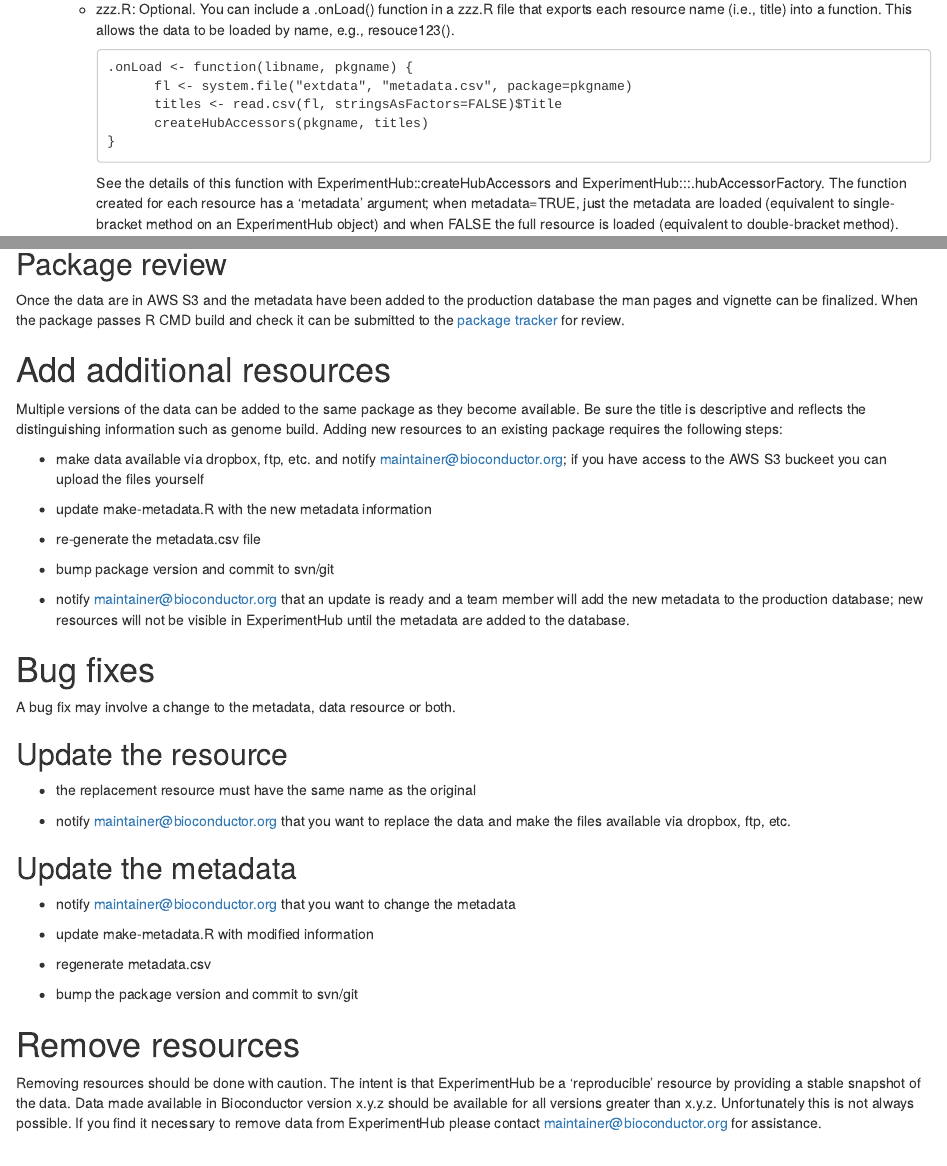
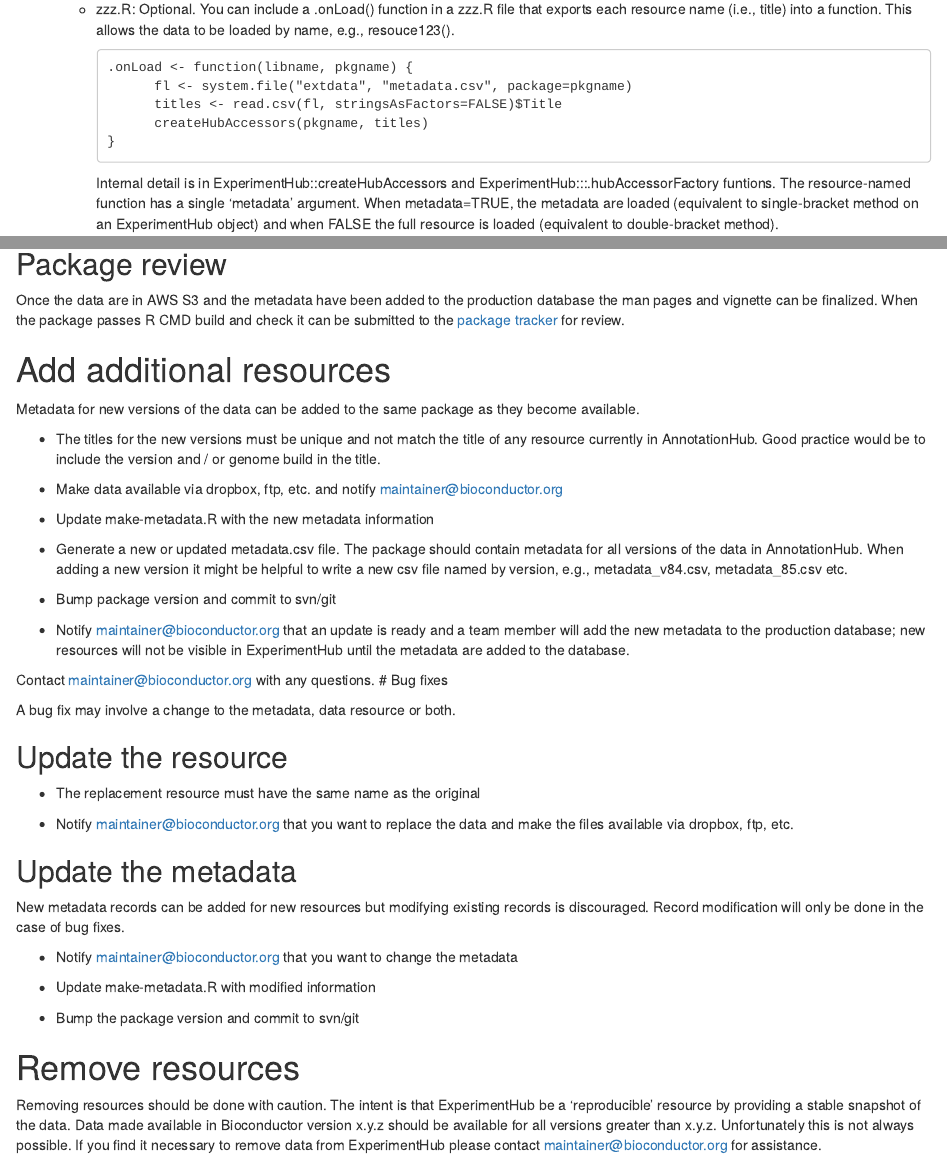
Before and after one commit to mtmorgan/ExperimentHubData, an R Markdown document (vignettes/ExperimentHubData.Rmd): the page in a window 1100 px wide, from 1180 px down, and a second part further down, joined at a grey line. Rendered offline with R 4.5, knitr and Pandoc, with nearby package versions; drawn as R Markdown's standard HTML page in place of the format the file asks for; some code elsewhere in the file could not run offline.

Commit message:
update vignette re: adding multiple data versions to package
git-svn-id: file:///home/git/hedgehog.fhcrc.org/bioconductor/trunk/madman/Rpacks/ExperimentHubData@126038 bc3139a8-67e5-0310-9ffc-ced21a209358

````diff
--- a/vignettes/ExperimentHubData.Rmd
+++ b/vignettes/ExperimentHubData.Rmd
@@ -96,12 +96,12 @@
           createHubAccessors(pkgname, titles)
     }
     ```
-    See the details of this function with
-    ExperimentHub::createHubAccessors and ExperimentHub:::.hubAccessorFactory.
-    The function created for each resource has a 'metadata' argument; when
-    metadata=TRUE, just the metadata are loaded (equivalent to single-bracket
-    method on an ExperimentHub object) and when FALSE the full resource is
-    loaded (equivalent to double-bracket method).
+    Internal detail is in ExperimentHub::createHubAccessors and
+    ExperimentHub:::.hubAccessorFactory funtions. The resource-named function
+    has a single 'metadata' argument. When metadata=TRUE, the metadata are
+    loaded (equivalent to single-bracket method on an ExperimentHub object)
+    and when FALSE the full resource is loaded (equivalent to double-bracket
+    method).
 
   - Optional functions to enhance data exploration.
 
@@ -176,46 +176,53 @@
 
 # Add additional resources
 
-Multiple versions of the data can be added to the same package as they
-become available. Be sure the title is descriptive and reflects the
-distinguishing information such as genome build. Adding new resources
-to an existing package requires the following steps:
+Metadata for new versions of the data can be added to the same package as they
+become available.
 
-* make data available via dropbox, ftp, etc. and notify
-  maintainer@bioconductor.org; if you have access to the AWS S3 buckeet
-  you can upload the files yourself
+* The titles for the new versions must be unique and not match the title of
+  any resource currently in AnnotationHub. Good practice would be to
+  include the version and / or genome build in the title.
 
-* update make-metadata.R with the new metadata information
+* Make data available via dropbox, ftp, etc. and notify
+  maintainer@bioconductor.org
 
-* re-generate the metadata.csv file
+* Update make-metadata.R with the new metadata information
 
-* bump package version and commit to svn/git
+* Generate a new or updated metadata.csv file. The package should contain
+  metadata for all versions of the data in AnnotationHub.  When adding a new
+  version it might be helpful to write a new csv file named by version, e.g.,
+  metadata_v84.csv, metadata_85.csv etc.
 
-* notify maintainer@bioconductor.org that an update is ready and
+* Bump package version and commit to svn/git
+
+* Notify maintainer@bioconductor.org that an update is ready and
   a team member will add the new metadata to the production database;
   new resources will not be visible in ExperimentHub until
   the metadata are added to the database.
 
+Contact maintainer@bioconductor.org with any questions.
 # Bug fixes
 
 A bug fix may involve a change to the metadata, data resource or both.
 
 ## Update the resource
 
-* the replacement resource must have the same name as the original
+* The replacement resource must have the same name as the original
 
-* notify maintainer@bioconductor.org that you want to replace the data
+* Notify maintainer@bioconductor.org that you want to replace the data
   and make the files available via dropbox, ftp, etc.
 
 ## Update the metadata
 
-* notify maintainer@bioconductor.org that you want to change the metadata
+New metadata records can be added for new resources but modifying existing
+records is discouraged. Record modification will only be done in the case of
+bug fixes.
 
-* update make-metadata.R with modified information
+* Notify maintainer@bioconductor.org that you want to change the metadata
 
-* regenerate metadata.csv
+* Update make-metadata.R with modified information
 
-* bump the package version and commit to svn/git
+* Bump the package version and commit to svn/git
 
 # Remove resources
 
````
Also changed, not shown: 1 other file.
